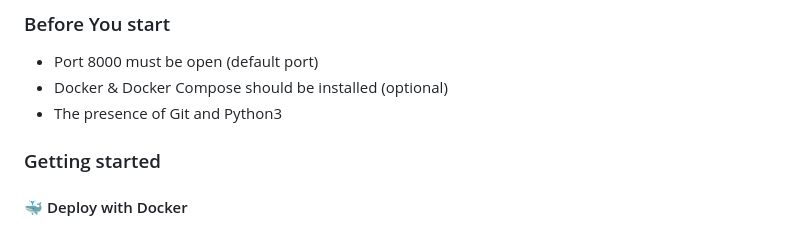
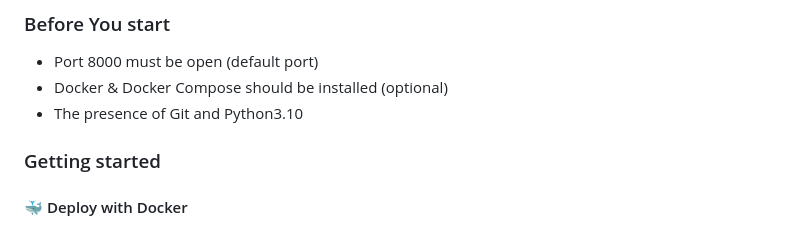
Before and after one commit to Shayan-Ghani/Container-Exporter, a Markdown page: README.md, the part around the change. GitHub-like rendering.

```diff
--- a/README.md
+++ b/README.md
@@ -31,7 +31,7 @@ see a sample of the metrics page in [here](./extra/metrics.txt).
 ### Before You start
  - Port 8000 must be open (default port)
  - Docker & Docker Compose should be installed (optional)
- - The presence of Git and Python3
+ - The presence of Git and Python3.10
 
 ### Getting started
 
```
